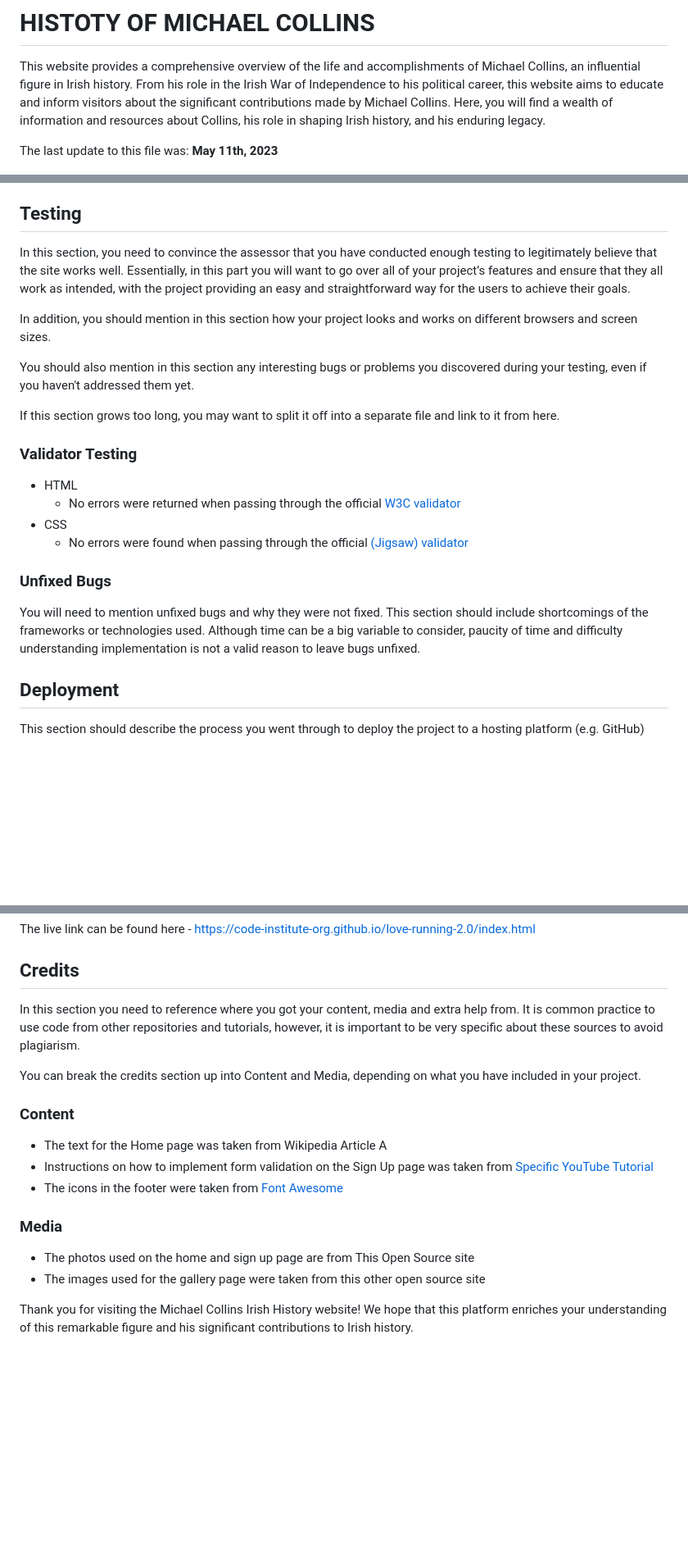
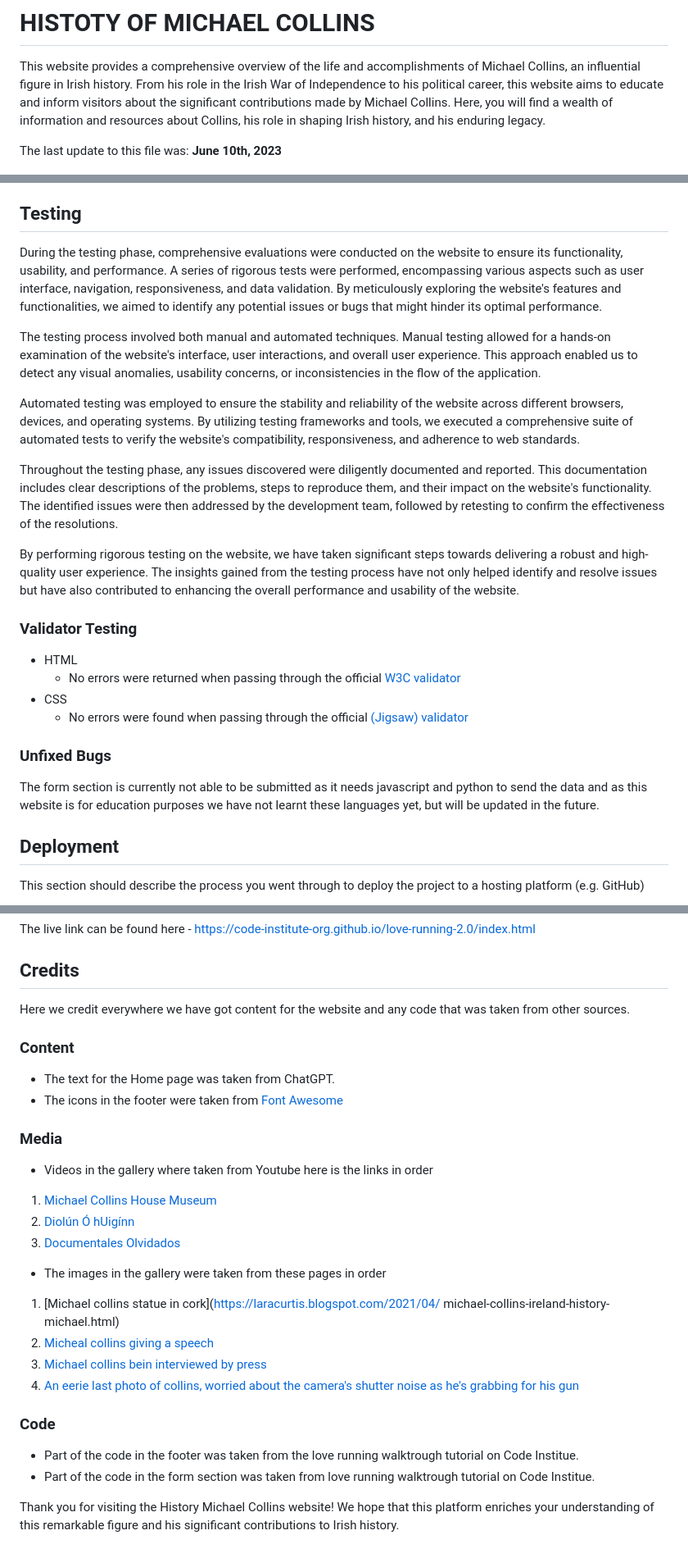
Before and after one commit to jamie33o/history-of-michael-collins, a Markdown page: README.md, 3 parts joined by grey strips. Shown: that part at 82% size. Drawn GitHub-style; blank space fills up the shorter version.

Commit message:
Docs: Updated the README.md file

```diff
--- a/README.md
+++ b/README.md
@@ -5,7 +5,7 @@ Welcome to,
 
 This website provides a comprehensive overview of the life and accomplishments of Michael Collins, an influential figure in Irish history. From his role in the Irish War of Independence to his political career, this website aims to educate and inform visitors about the significant contributions made by Michael Collins. Here, you will find a wealth of information and resources about Collins, his role in shaping Irish history, and his enduring legacy.
 
-The last update to this file was: **May 11th, 2023**
+The last update to this file was: **June 10th, 2023**
 
 ![website on differnt devices](assets/images/different-screen-sizes.png)
 
@@ -74,13 +74,15 @@ We welcome contributions from individuals who would like to enhance the website'
 
 ## Testing
 
-In this section, you need to convince the assessor that you have conducted enough testing to legitimately believe that the site works well. Essentially, in this part you will want to go over all of your project’s features and ensure that they all work as intended, with the project providing an easy and straightforward way for the users to achieve their goals.
+During the testing phase, comprehensive evaluations were conducted on the website to ensure its functionality, usability, and performance. A series of rigorous tests were performed, encompassing various aspects such as user interface, navigation, responsiveness, and data validation. By meticulously exploring the website's features and functionalities, we aimed to identify any potential issues or bugs that might hinder its optimal performance.
 
-In addition, you should mention in this section how your project looks and works on different browsers and screen sizes.
+The testing process involved both manual and automated techniques. Manual testing allowed for a hands-on examination of the website's interface, user interactions, and overall user experience. This approach enabled us to detect any visual anomalies, usability concerns, or inconsistencies in the flow of the application.
 
-You should also mention in this section any interesting bugs or problems you discovered during your testing, even if you haven't addressed them yet.
+Automated testing was employed to ensure the stability and reliability of the website across different browsers, devices, and operating systems. By utilizing testing frameworks and tools, we executed a comprehensive suite of automated tests to verify the website's compatibility, responsiveness, and adherence to web standards.
 
-If this section grows too long, you may want to split it off into a separate file and link to it from here.
+Throughout the testing phase, any issues discovered were diligently documented and reported. This documentation includes clear descriptions of the problems, steps to reproduce them, and their impact on the website's functionality. The identified issues were then addressed by the development team, followed by retesting to confirm the effectiveness of the resolutions.
+
+By performing rigorous testing on the website, we have taken significant steps towards delivering a robust and high-quality user experience. The insights gained from the testing process have not only helped identify and resolve issues but have also contributed to enhancing the overall performance and usability of the website.
 
 
 ### Validator Testing
@@ -92,7 +94,7 @@ If this section grows too long, you may want to split it off into a separate fil
 
 ### Unfixed Bugs
 
-You will need to mention unfixed bugs and why they were not fixed. This section should include shortcomings of the frameworks or technologies used. Although time can be a big variable to consider, paucity of time and difficulty understanding implementation is not a valid reason to leave bugs unfixed.
+The form section is currently not able to be submitted as it needs javascript and python to send the data and as this website is for education purposes we have not learnt these languages yet, but will be updated in the future.
 
 ## Deployment
 
@@ -108,20 +110,29 @@ The live link can be found here - https://code-institute-org.github.io/love-runn
 
 ## Credits
 
-In this section you need to reference where you got your content, media and extra help from. It is common practice to use code from other repositories and tutorials, however, it is important to be very specific about these sources to avoid plagiarism.
-
-You can break the credits section up into Content and Media, depending on what you have included in your project.
+Here we credit everywhere we have got content for the website and any code that was taken from other sources.
 
 ### Content
 
-- The text for the Home page was taken from Wikipedia Article A
-- Instructions on how to implement form validation on the Sign Up page was taken from [Specific YouTube Tutorial](https://www.youtube.com/)
+- The text for the Home page was taken from ChatGPT.
 - The icons in the footer were taken from [Font Awesome](https://fontawesome.com/)
 
 ### Media
 
-- The photos used on the home and sign up page are from This Open Source site
-- The images used for the gallery page were taken from this other open source site
+- Videos in the gallery where taken from Youtube here is the links in order
+ 1. [Michael Collins House Museum](https://www.youtube.com/@michaelcollinshouse)
+ 2. [Diolún Ó hUigínn](https://www.youtube.com/@Dioluin)
+ 3. [Documentales Olvidados](https://www.youtube.com/@Documentalesolvidado)
 
+- The images in the gallery were taken from these pages in order
+ 1. [Michael collins statue in cork](https://laracurtis.blogspot.com/2021/04/   michael-collins-ireland-history-michael.html)
+ 2. [Micheal collins giving a speech](https://www.pinterest.jp/pin/museum-all-about-michael-collins-to-open-on-easter-saturday--128915608061888154/)
+ 3. [Michael collins bein interviewed by press](https://www.pinterest.com/pin/421086633909672221/)
+ 4. [An eerie last photo of collins, worried about the camera's shutter noise as he's grabbing for his gun](https://www.pinterest.com/pin/454300681146697950/)
 
-Thank you for visiting the Michael Collins Irish History website! We hope that this platform enriches your understanding of this remarkable figure and his significant contributions to Irish history.
+### Code
+
+- Part of the code in the footer was taken from the love running walktrough tutorial on Code Institue.
+- Part of the code in the form section was taken from love running walktrough tutorial on Code Institue.
+
+Thank you for visiting the History Michael Collins website! We hope that this platform enriches your understanding of this remarkable figure and his significant contributions to Irish history.
```
Also changed, not shown: other parts of README.md (+2 -2 lines).
